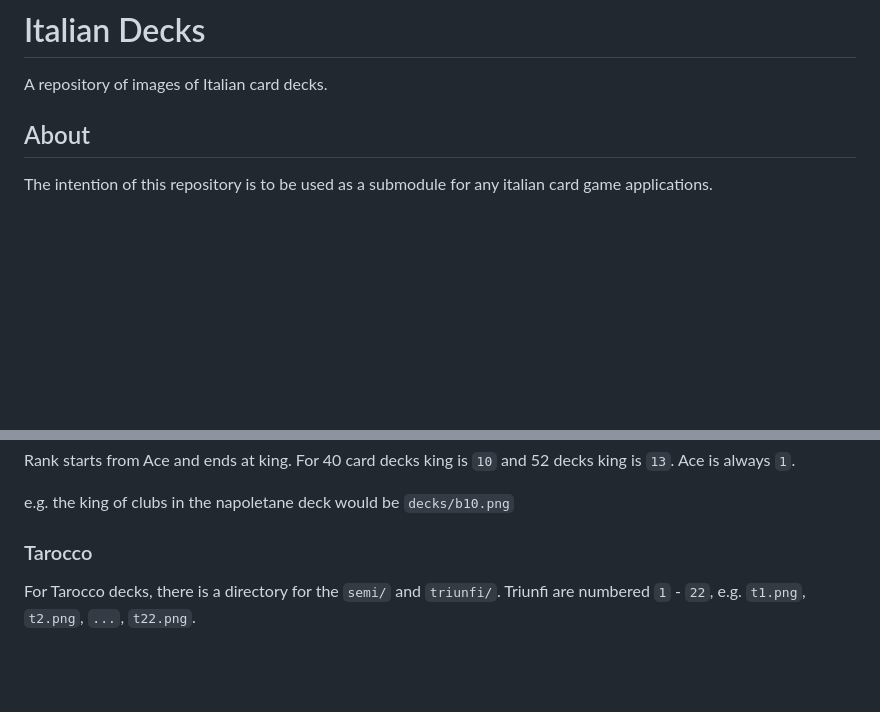
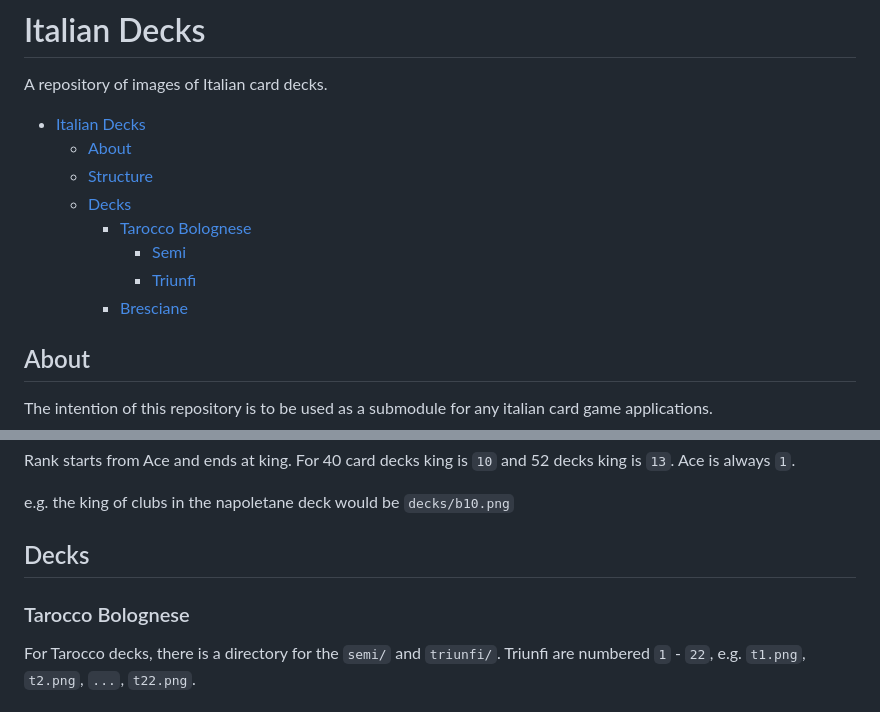
Before and after one commit to mhamilt/Italian-decks, a Markdown page: README.md, 2 parts joined by grey strips. Rendered like a GitHub page; blank space fills up the shorter version.

```diff
--- a/README.md
+++ b/README.md
@@ -1,6 +1,16 @@
 # Italian Decks
 
 A repository of images of Italian card decks.
+
+- [Italian Decks](#italian-decks)
+  - [About](#about)
+  - [Structure](#structure)
+  - [Decks](#decks)
+    - [Tarocco Bolognese](#tarocco-bolognese)
+      - [Semi](#semi)
+      - [Triunfi](#triunfi)
+    - [Bresciane](#bresciane)
+
 
 ## About
 
@@ -24,7 +34,9 @@ Rank starts from Ace and ends at king. For 40 card decks king is `10` and 52 dec
 
 e.g. the king of clubs in the napoletane deck would be `decks/b10.png`
 
-### Tarocco
+## Decks
+
+### Tarocco Bolognese
 
 For Tarocco decks, there is a directory for the `semi/` and `triunfi/`. Triunfi are numbered `1` - `22`, e.g. `t1.png`, `t2.png`, `...`, `t22.png`.
 
```
Also changed, not shown: other parts of README.md (+3 -3 lines).
